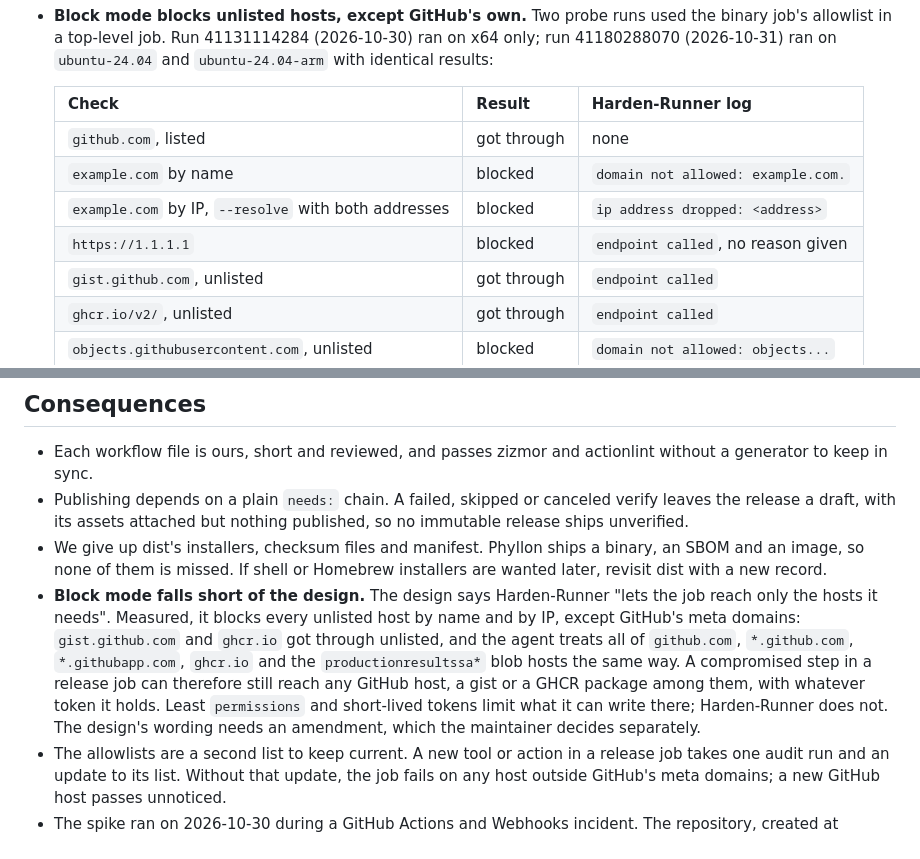
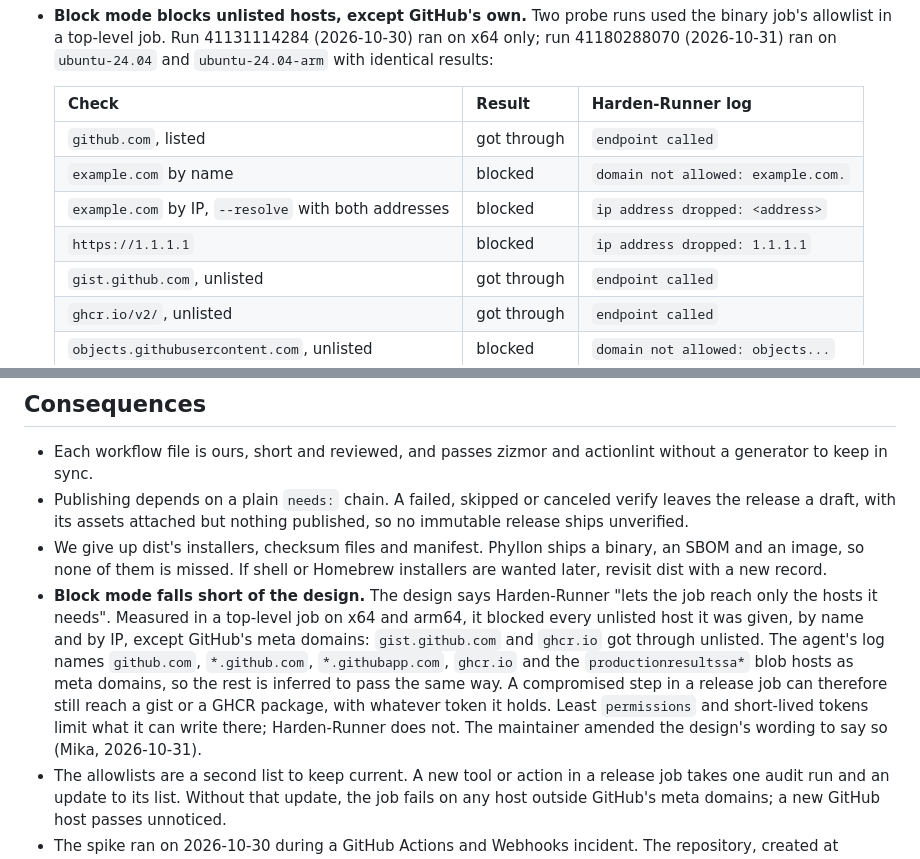
Before and after one commit to nemesis398/phyllon, a Markdown page: docs/decisions/0006-release-pipeline.md, 2 parts joined by grey strips. GitHub-like rendering.

Commit message:
docs: match the release record's probe table to the run logs
The re-review checked run 41180288070 against 0006: github.com and 1.1.1.1
had the wrong log cells, and the Consequences bullet claimed more than the
probe measured and still called the design amendment open.

Signed-off-by: Mika Böhme <mika@familieboehme.com>
Co-Authored-By: Claude Opus 5.5 <noreply@anthropic.com>

```diff
--- a/docs/decisions/0006-release-pipeline.md
+++ b/docs/decisions/0006-release-pipeline.md
@@ -67,10 +67,10 @@ that builds static binaries for `x86_64-unknown-linux-musl` and
 
   | Check                                                | Result      | Harden-Runner log                  |
   | ---------------------------------------------------- | ----------- | ---------------------------------- |
-  | `github.com`, listed                                 | got through | none                               |
+  | `github.com`, listed                                 | got through | `endpoint called`                  |
   | `example.com` by name                                | blocked     | `domain not allowed: example.com.` |
   | `example.com` by IP, `--resolve` with both addresses | blocked     | `ip address dropped: <address>`    |
-  | `https://1.1.1.1`                                    | blocked     | `endpoint called`, no reason given |
+  | `https://1.1.1.1`                                    | blocked     | `ip address dropped: 1.1.1.1`      |
   | `gist.github.com`, unlisted                          | got through | `endpoint called`                  |
   | `ghcr.io/v2/`, unlisted                              | got through | `endpoint called`                  |
   | `objects.githubusercontent.com`, unlisted            | blocked     | `domain not allowed: objects...`   |
@@ -277,15 +277,16 @@ Use option 3. Task 20 writes `build.yml` and `release.yml` as follows:
   binary, an SBOM and an image, so none of them is missed. If shell or Homebrew
   installers are wanted later, revisit dist with a new record.
 - **Block mode falls short of the design.** The design says Harden-Runner "lets
-  the job reach only the hosts it needs". Measured, it blocks every unlisted
-  host by name and by IP, except GitHub's meta domains: `gist.github.com` and
-  `ghcr.io` got through unlisted, and the agent treats all of `github.com`,
-  `*.github.com`, `*.githubapp.com`, `ghcr.io` and the `productionresultssa*`
-  blob hosts the same way. A compromised step in a release job can therefore
-  still reach any GitHub host, a gist or a GHCR package among them, with
-  whatever token it holds. Least `permissions` and short-lived tokens limit what
-  it can write there; Harden-Runner does not. The design's wording needs an
-  amendment, which the maintainer decides separately.
+  the job reach only the hosts it needs". Measured in a top-level job on x64 and
+  arm64, it blocked every unlisted host it was given, by name and by IP, except
+  GitHub's meta domains: `gist.github.com` and `ghcr.io` got through unlisted.
+  The agent's log names `github.com`, `*.github.com`, `*.githubapp.com`,
+  `ghcr.io` and the `productionresultssa*` blob hosts as meta domains, so the
+  rest is inferred to pass the same way. A compromised step in a release job can
+  therefore still reach a gist or a GHCR package, with whatever token it holds.
+  Least `permissions` and short-lived tokens limit what it can write there;
+  Harden-Runner does not. The maintainer amended the design's wording to say so
+  (Mika, 2026-10-31).
 - The allowlists are a second list to keep current. A new tool or action in a
   release job takes one audit run and an update to its list. Without that
   update, the job fails on any host outside GitHub's meta domains; a new GitHub
```
